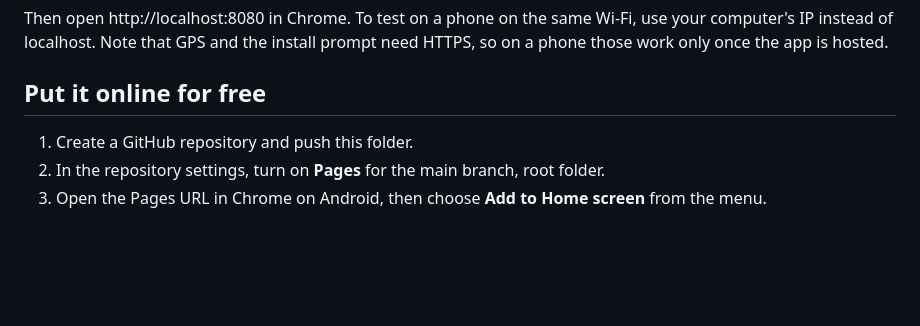
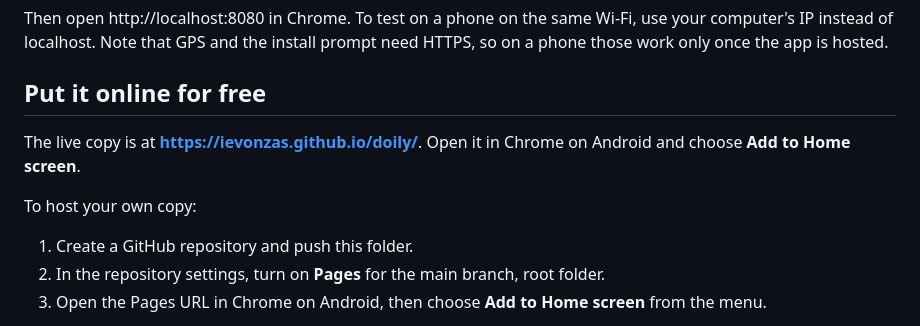
Before and after one commit to ievonzas/doily, a Markdown page: README.md, the part around the change. Rendered like a GitHub page; blank space fills up the shorter version.

Commit message:
Add live GitHub Pages URL to README and CLAUDE.md
Co-Authored-By: Claude Fable 5.1 <noreply@anthropic.com>
Claude-Session: https://claude.ai/code/session_01M32fKnqCF2qZxVrpLUU8mw

```diff
--- a/README.md
+++ b/README.md
@@ -30,6 +30,10 @@ Then open http://localhost:8080 in Chrome. To test on a phone on the same Wi-Fi,
 
 ## Put it online for free
 
+The live copy is at **https://ievonzas.github.io/doily/**. Open it in Chrome on Android and choose **Add to Home screen**.
+
+To host your own copy:
+
 1. Create a GitHub repository and push this folder.
 2. In the repository settings, turn on **Pages** for the main branch, root folder.
 3. Open the Pages URL in Chrome on Android, then choose **Add to Home screen** from the menu.
```
Also changed, not shown: CLAUDE.md (+4 -0 lines).
